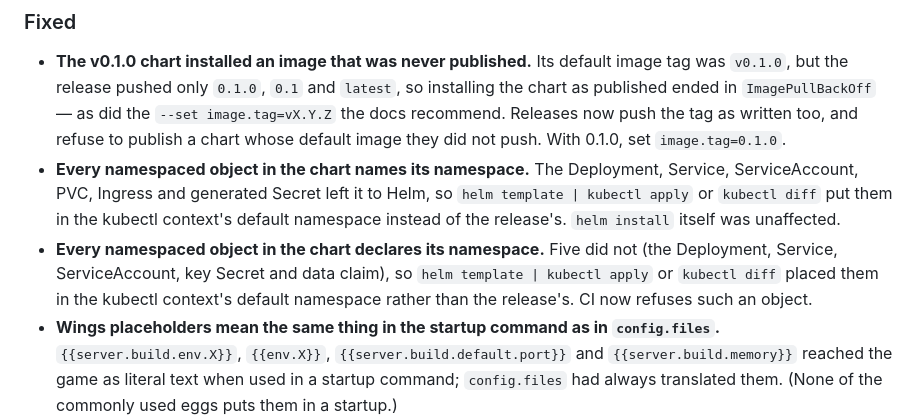
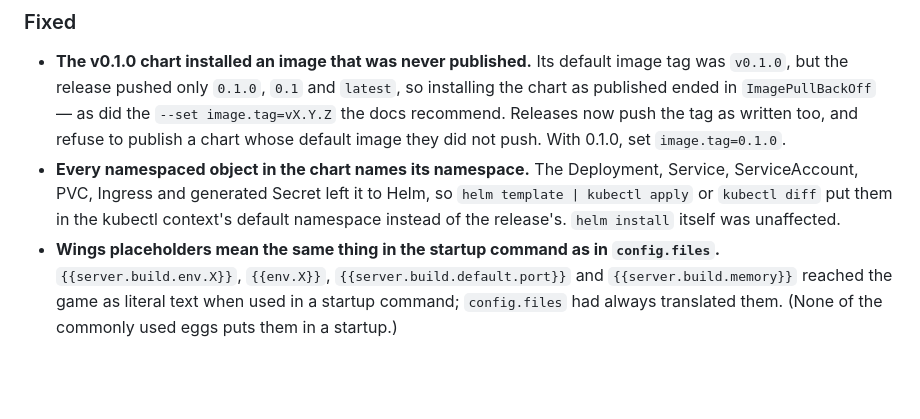
Before and after one commit to Lolozini/quetzal, a Markdown page: CHANGELOG.md, the part around the change. Drawn GitHub-style; blank space fills up the shorter version.

Commit message:
docs(changelog): drop a duplicated entry

```diff
--- a/CHANGELOG.md
+++ b/CHANGELOG.md
@@ -249,11 +249,6 @@ zones, paged logs and log retention.
   `helm template | kubectl apply` or `kubectl diff` put them in the kubectl
   context's default namespace instead of the release's. `helm install` itself
   was unaffected.
-- **Every namespaced object in the chart declares its namespace.** Five did not
-  (the Deployment, Service, ServiceAccount, key Secret and data claim), so
-  `helm template | kubectl apply` or `kubectl diff` placed them in the kubectl
-  context's default namespace rather than the release's. CI now refuses such an
-  object.
 - **Wings placeholders mean the same thing in the startup command as in
   `config.files`.** `{{server.build.env.X}}`, `{{env.X}}`,
   `{{server.build.default.port}}` and `{{server.build.memory}}` reached the game
```
